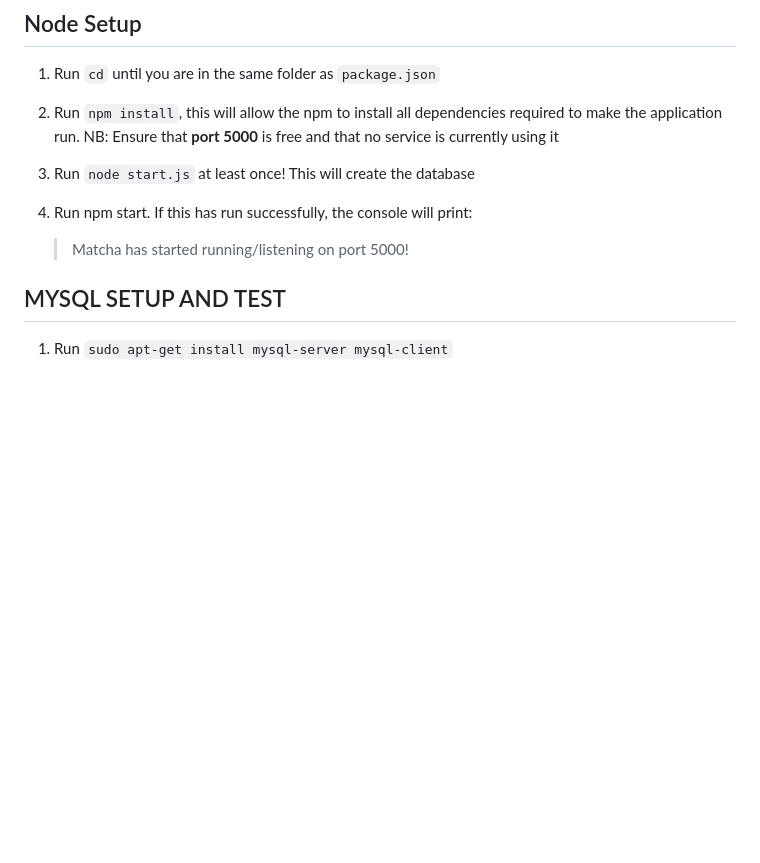
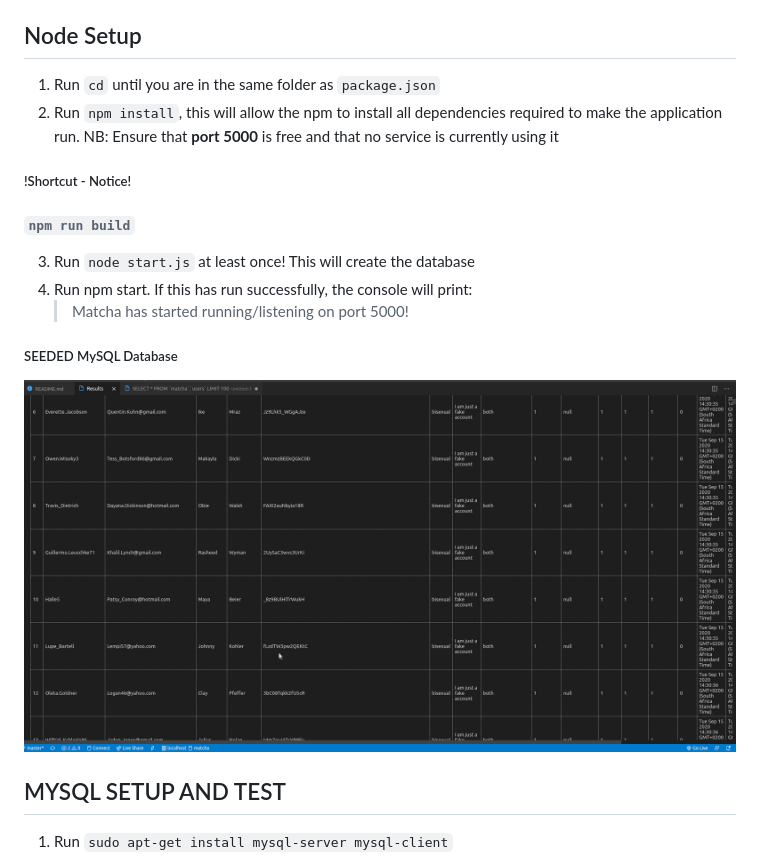
Before and after one commit to sinkosi/matcha, a Markdown page: api/README.md, the part around the change. Rendered like a GitHub page; pictures changed too: docs/sql.png (added); blank space fills up the shorter version.

```diff
--- a/api/README.md
+++ b/api/README.md
@@ -10,9 +10,17 @@
 	required to make the application run.
 NB: Ensure that __port 5000__ is free and that no service is currently using it
 
+##### !Shortcut - Notice!
+###### `npm run build`
+
 3. Run `node start.js` at least once! This will create the database
 4. Run npm start. If this has run successfully, the console will print:
 	> Matcha has started running/listening on port 5000!
+
+
+##### SEEDED MySQL Database
+
+![Screenshot of SELECT Statement on seeded database](../docs/sql.png)
 
 ## MYSQL SETUP AND TEST
 
```
Also changed, not shown: UI/README.md (+13 -3 lines), docs/react.jpg (added), 2 other files.
